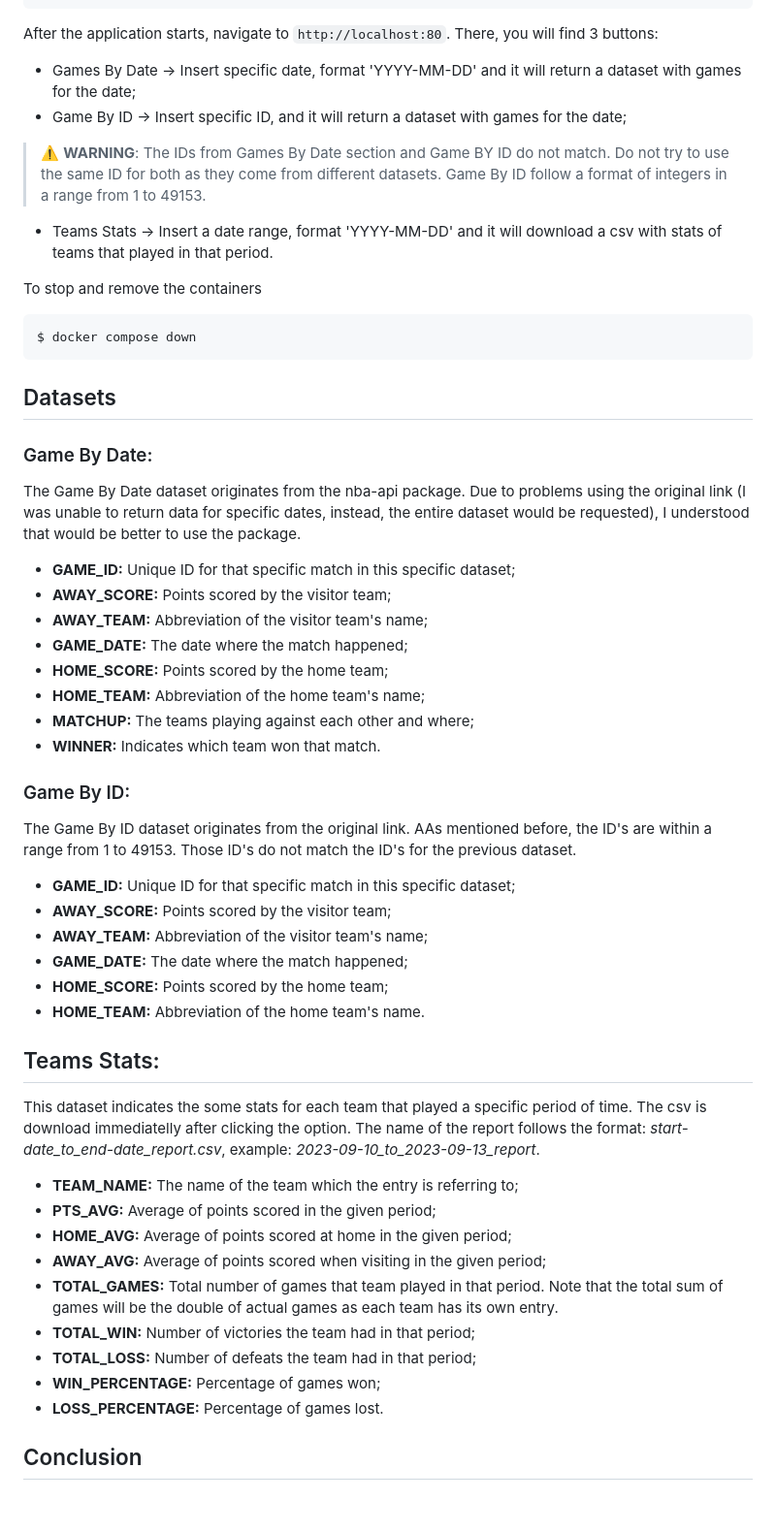
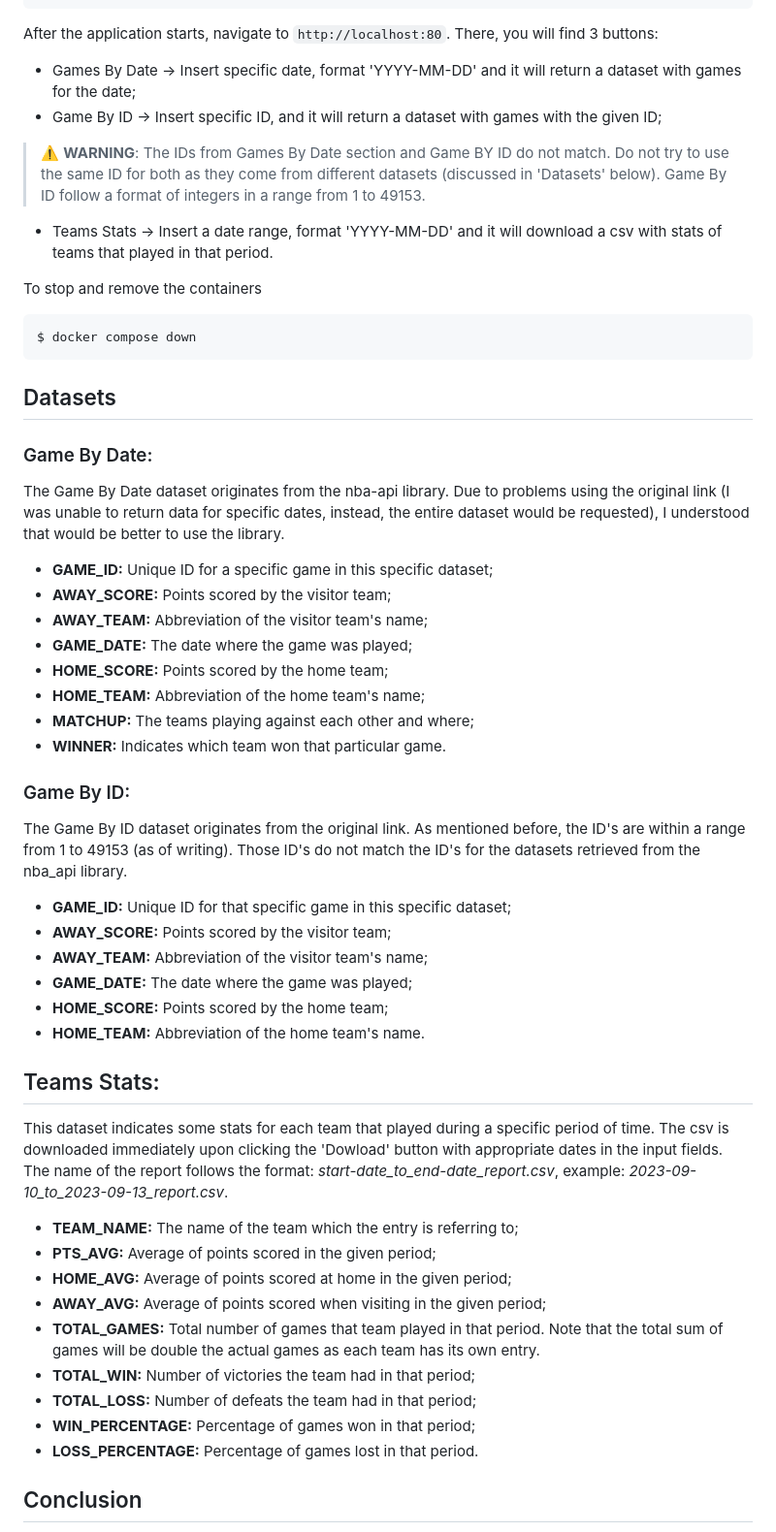
Before and after one commit to Eldov/nba-app, a Markdown page: README.md, the part around one of its changes. Shown at 97% size. Drawn GitHub-style; blank space fills up the shorter version.

```diff
--- a/README.md
+++ b/README.md
@@ -66,8 +66,8 @@ ca6d62911c9f   mongo             "docker-entrypoint.s…"   25 seconds ago   Up
 
 After the application starts, navigate to `http://localhost:80`. There, you will find 3 buttons:
 - Games By Date -> Insert specific date, format 'YYYY-MM-DD' and it will return a dataset with games for the date;
-- Game By ID -> Insert specific ID, and it will return a dataset with games for the date;
-> :warning: **WARNING**: The IDs from Games By Date section and Game BY ID do not match. Do not try to use the same ID for both as they come from different datasets. Game By ID follow a format of integers in a range from 1 to 49153.
+- Game By ID -> Insert specific ID, and it will return a dataset with games with the given ID;
+> :warning: **WARNING**: The IDs from Games By Date section and Game BY ID do not match. Do not try to use the same ID for both as they come from different datasets (discussed in 'Datasets' below). Game By ID follow a format of integers in a range from 1 to 49153.
 - Teams Stats -> Insert a date range, format 'YYYY-MM-DD' and it will download a csv with stats of teams that played in that period.
 
 To stop and remove the containers
@@ -78,42 +78,42 @@ $ docker compose down
 
 ### Game By Date:
 
-The Game By Date dataset originates from the nba-api package. Due to problems using the original link (I was unable to return data for specific dates, instead, the entire dataset would be requested), I understood that would be better to use the package.
+The Game By Date dataset originates from the nba-api library. Due to problems using the original link (I was unable to return data for specific dates, instead, the entire dataset would be requested), I understood that would be better to use the library.
 
-- **GAME_ID:** Unique ID for that specific match in this specific dataset;
+- **GAME_ID:** Unique ID for a specific game in this specific dataset;
 - **AWAY_SCORE:** Points scored by the visitor team;
 - **AWAY_TEAM:** Abbreviation of the visitor team's name;
-- **GAME_DATE:** The date where the match happened;
+- **GAME_DATE:** The date where the game was played;
 - **HOME_SCORE:** Points scored by the home team;
 - **HOME_TEAM:** Abbreviation of the home team's name;
 - **MATCHUP:** The teams playing against each other and where;
-- **WINNER:** Indicates which team won that match.
+- **WINNER:** Indicates which team won that particular game.
 
 
 ### Game By ID:
 
-The Game By ID dataset originates from the original link[](https://rapidapi.com/theapiguy/api/free-nba/endpoints). AAs mentioned before, the ID's are within a range from 1 to 49153. Those ID's do not match the ID's for the previous dataset.
+The Game By ID dataset originates from the original link[](https://rapidapi.com/theapiguy/api/free-nba/endpoints). As mentioned before, the ID's are within a range from 1 to 49153 (as of writing). Those ID's do not match the ID's for the datasets retrieved from the nba_api library.
 
-- **GAME_ID:** Unique ID for that specific match in this specific dataset;
+- **GAME_ID:** Unique ID for that specific game in this specific dataset;
 - **AWAY_SCORE:** Points scored by the visitor team;
 - **AWAY_TEAM:** Abbreviation of the visitor team's name;
-- **GAME_DATE:** The date where the match happened;
+- **GAME_DATE:** The date where the game was played;
 - **HOME_SCORE:** Points scored by the home team;
 - **HOME_TEAM:** Abbreviation of the home team's name.
 
 ## Teams Stats:
 
-This dataset indicates the some stats for each team that played a specific period of time. The csv is download immediatelly after clicking the option. The name of the report follows the format: *start-date_to_end-date_report.csv*, example: *2023-09-10_to_2023-09-13_report*.
+This dataset indicates some stats for each team that played during a specific period of time. The csv is downloaded immediately upon clicking the 'Dowload' button with appropriate dates in the input fields. The name of the report follows the format: *start-date_to_end-date_report.csv*, example: *2023-09-10_to_2023-09-13_report.csv*.
 
 - **TEAM_NAME:** The name of the team which the entry is referring to;
 - **PTS_AVG:** Average of points scored in the given period;
 - **HOME_AVG:** Average of points scored at home in the given period;
 - **AWAY_AVG:** Average of points scored when visiting in the given period;
-- **TOTAL_GAMES:** Total number of games that team played in that period. Note that the total sum of games will be the double of actual games as each team has its own entry.
+- **TOTAL_GAMES:** Total number of games that team played in that period. Note that the total sum of games will be double the actual games as each team has its own entry.
 - **TOTAL_WIN:** Number of victories the team had in that period;
 - **TOTAL_LOSS:** Number of defeats the team had in that period;
-- **WIN_PERCENTAGE:** Percentage of games won;
-- **LOSS_PERCENTAGE:** Percentage of games lost.
+- **WIN_PERCENTAGE:** Percentage of games won in that period;
+- **LOSS_PERCENTAGE:** Percentage of games lost in that period.
 
 ## Conclusion
 
```
Also changed, not shown: other parts of README.md (+24 -2 lines).
